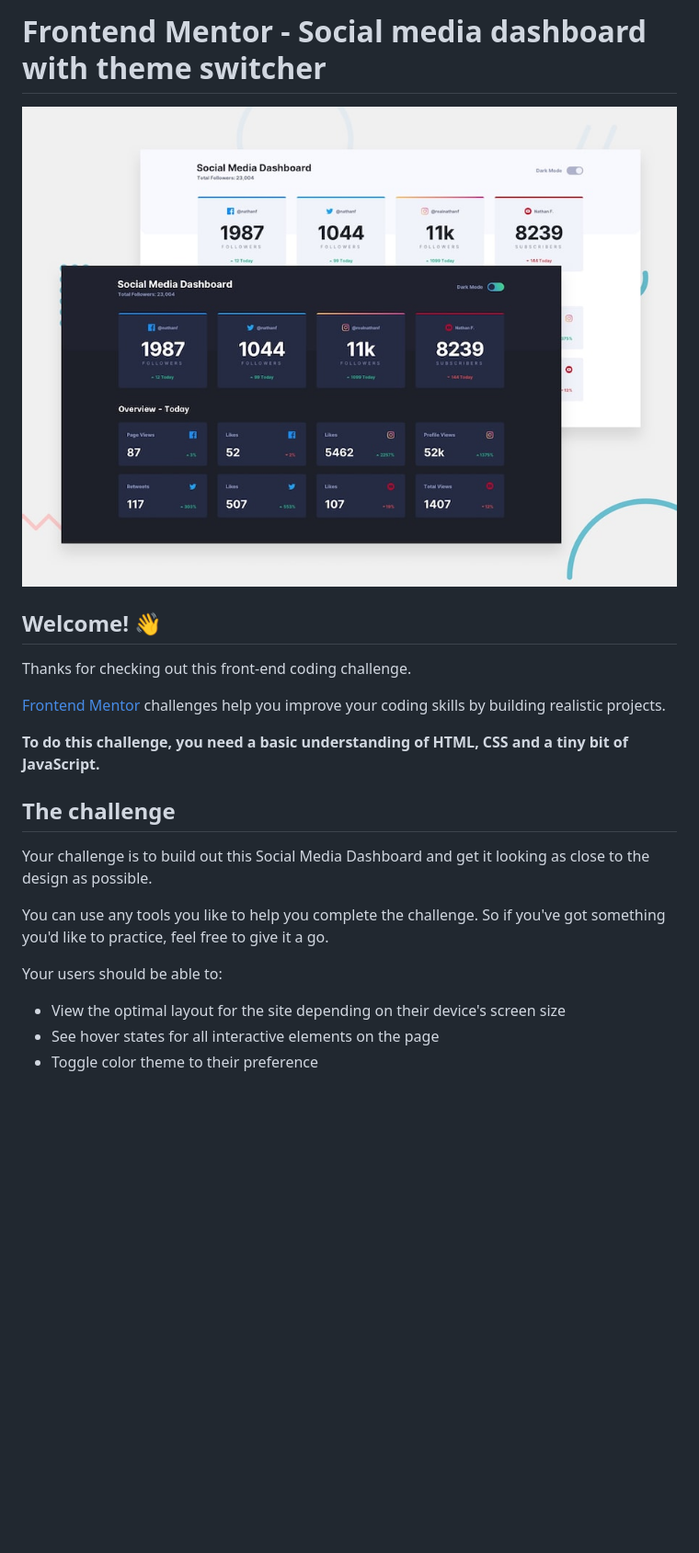
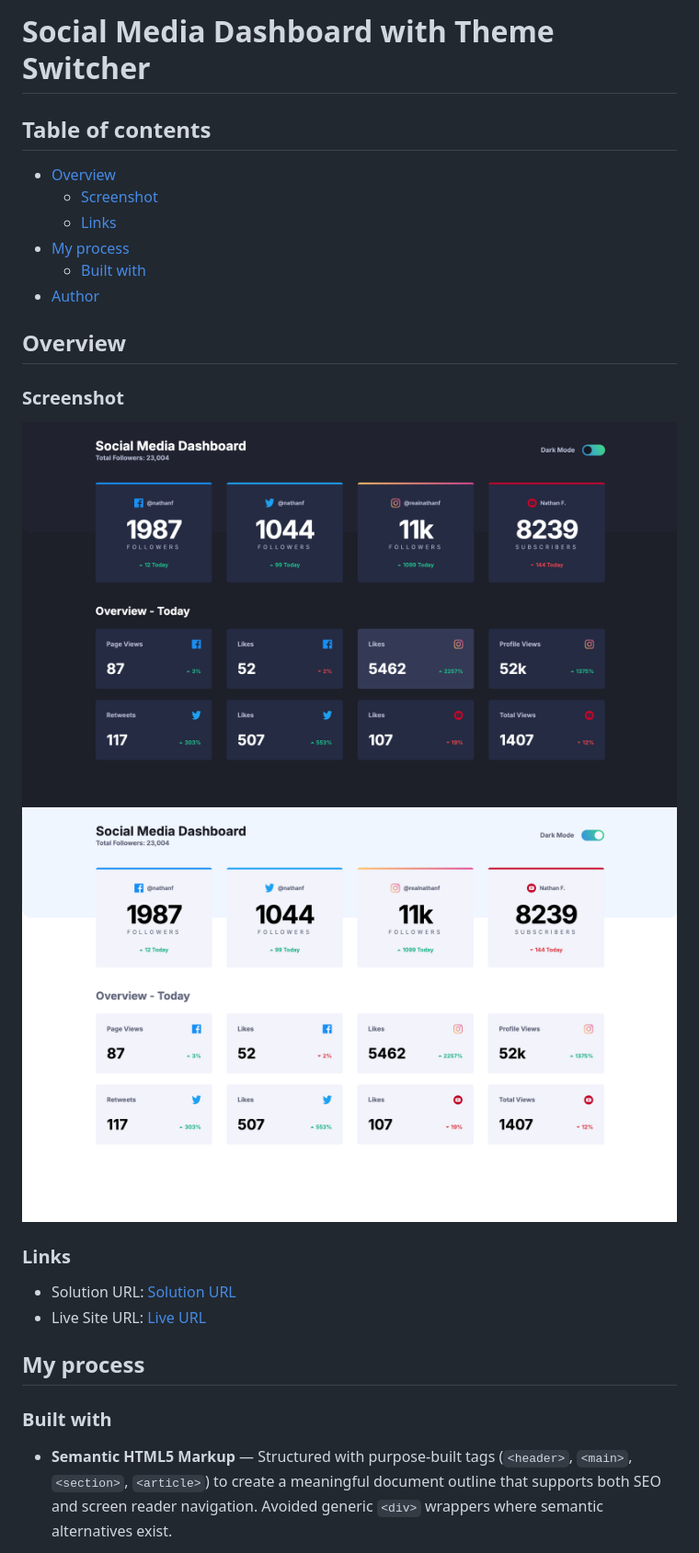
Before and after one commit to kisu-seo/social_media_dashboard_with_theme_switcher, a Markdown page: README.md, the part around one of its changes. Shown at 92% size. Drawn GitHub-style; pictures changed too: social_media_dashboard_with_theme_switcher_1.png (added), social_media_dashboard_with_theme_switcher_2.png (added); blank space fills up the shorter version.

```diff
--- a/README.md
+++ b/README.md
@@ -1,24 +1,29 @@
-# Frontend Mentor - Social media dashboard with theme switcher
+# Social Media Dashboard with Theme Switcher
 
-![Design preview for the Social media dashboard with theme switcher coding challenge](preview.jpg)
+## Table of contents
 
-## Welcome! 👋
+- [Overview](#overview)
+  - [Screenshot](#screenshot)
+  - [Links](#links)
+- [My process](#my-process)
+  - [Built with](#built-with)
+- [Author](#author)
 
-Thanks for checking out this front-end coding challenge.
+## Overview
 
-[Frontend Mentor](https://www.frontendmentor.io) challenges help you improve your coding skills by building realistic projects.
+### Screenshot
 
-**To do this challenge, you need a basic understanding of HTML, CSS and a tiny bit of JavaScript.**
+![Project Screenshot](./social_media_dashboard_with_theme_switcher_1.png)
+![Project Screenshot](./social_media_dashboard_with_theme_switcher_2.png)
 
-## The challenge
+### Links
 
-Your challenge is to build out this Social Media Dashboard and get it looking as close to the design as possible.
+- Solution URL: [Solution URL](https://github.com/kisu-seo/social_media_dashboard_with_theme_switcher)
+- Live Site URL: [Live URL](https://kisu-seo.github.io/social_media_dashboard_with_theme_switcher/)
 
-You can use any tools you like to help you complete the challenge. So if you've got something you'd like to practice, feel free to give it a go.
+## My process
 
-Your users should be able to:
+### Built with
 
-- View the optimal layout for the site depending on their device's screen size
-- See hover states for all interactive elements on the page
-- Toggle color theme to their preference
+- **Semantic HTML5 Markup** — Structured with purpose-built tags (`<header>`, `<main>`, `<section>`, `<article>`) to create a meaningful document outline that supports both SEO and screen reader navigation. Avoided generic `<div>` wrappers where semantic alternatives exist.
 
```
Also changed, not shown: other parts of README.md (+26 -75 lines), README-template.md (deleted, +0 -123 lines), 2 other files.
